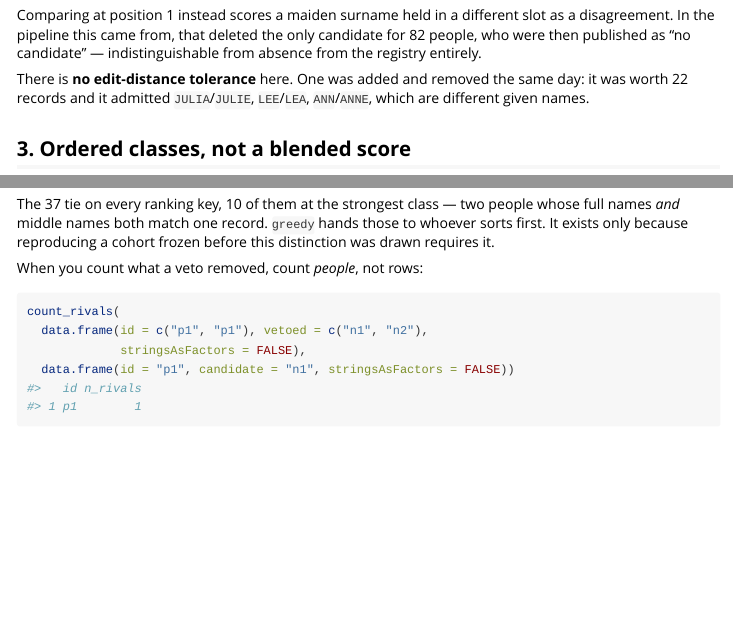
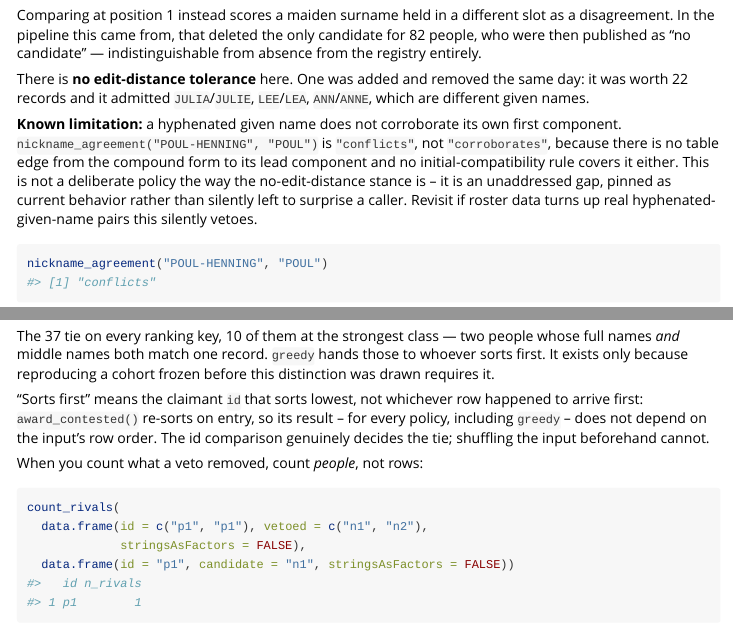
Before and after one commit to mufflyt/mysterynpi, an R Markdown document (vignettes/resolving-a-roster.Rmd): the page in a window 1100 px wide, from 1570 px down, and a second part further down, joined at a grey line. Rendered offline with R 4.5, knitr and Pandoc, with nearby package versions.

Commit message:
docs: document three verified-this-session facts in the vignettes
- resolving-a-roster.Rmd: the hyphenated-given-name known limitation
  found via cross-checking human-name's test corpus (now pinned in
  test-nicknames.R), placed alongside the existing no-edit-distance
  discussion it belongs next to.
- resolving-a-roster.Rmd: clarifies that greedy's "sorts first" tie-break
  is a property of id values, not input row order -- award_contested()
  is row-order-independent for every policy, per this session's
  permutation test.
- roster-benchmark.Rmd: documents clerical_precision()'s three
  degenerate-value guarantees (zero-reviewed -> NA, all-nonmatch -> 0,
  all-match -> 1) pinned in test-clerical.R.

Both vignettes verified to still knit.

Co-Authored-By: Claude Sonnet 5 <noreply@anthropic.com>
Claude-Session: https://claude.ai/code/session_01B75Sdv55zE252mWsdGUEng

````diff
--- a/vignettes/resolving-a-roster.Rmd
+++ b/vignettes/resolving-a-roster.Rmd
@@ -91,6 +91,19 @@ There is **no edit-distance tolerance** here. One was added and removed the same
 day: it was worth 22 records and it admitted `JULIA`/`JULIE`, `LEE`/`LEA`,
 `ANN`/`ANNE`, which are different given names.
 
+**Known limitation:** a hyphenated given name does not corroborate its own
+first component. `nickname_agreement("POUL-HENNING", "POUL")` is
+`"conflicts"`, not `"corroborates"`, because there is no table edge from the
+compound form to its lead component and no initial-compatibility rule covers
+it either. This is not a deliberate policy the way the no-edit-distance
+stance is -- it is an unaddressed gap, pinned as current behavior rather than
+silently left to surprise a caller. Revisit if roster data turns up real
+hyphenated-given-name pairs this silently vetoes.
+
+```{r}
+nickname_agreement("POUL-HENNING", "POUL")
+```
+
 ## 3. Ordered classes, not a blended score
 
 You assign the classes; the package resolves them. A record resolves **only**
@@ -150,6 +163,12 @@ whose full names *and* middle names both match one record. `greedy` hands those
 to whoever sorts first. It exists only because reproducing a cohort frozen
 before this distinction was drawn requires it.
 
+"Sorts first" means the claimant `id` that sorts lowest, not whichever row
+happened to arrive first: `award_contested()` re-sorts on entry, so its
+result -- for every policy, including `greedy` -- does not depend on the
+input's row order. The id comparison genuinely decides the tie; shuffling the
+input beforehand cannot.
+
 When you count what a veto removed, count *people*, not rows:
 
 ```{r}
````
Also changed, not shown: vignettes/roster-benchmark.Rmd (+7 -0 lines).
